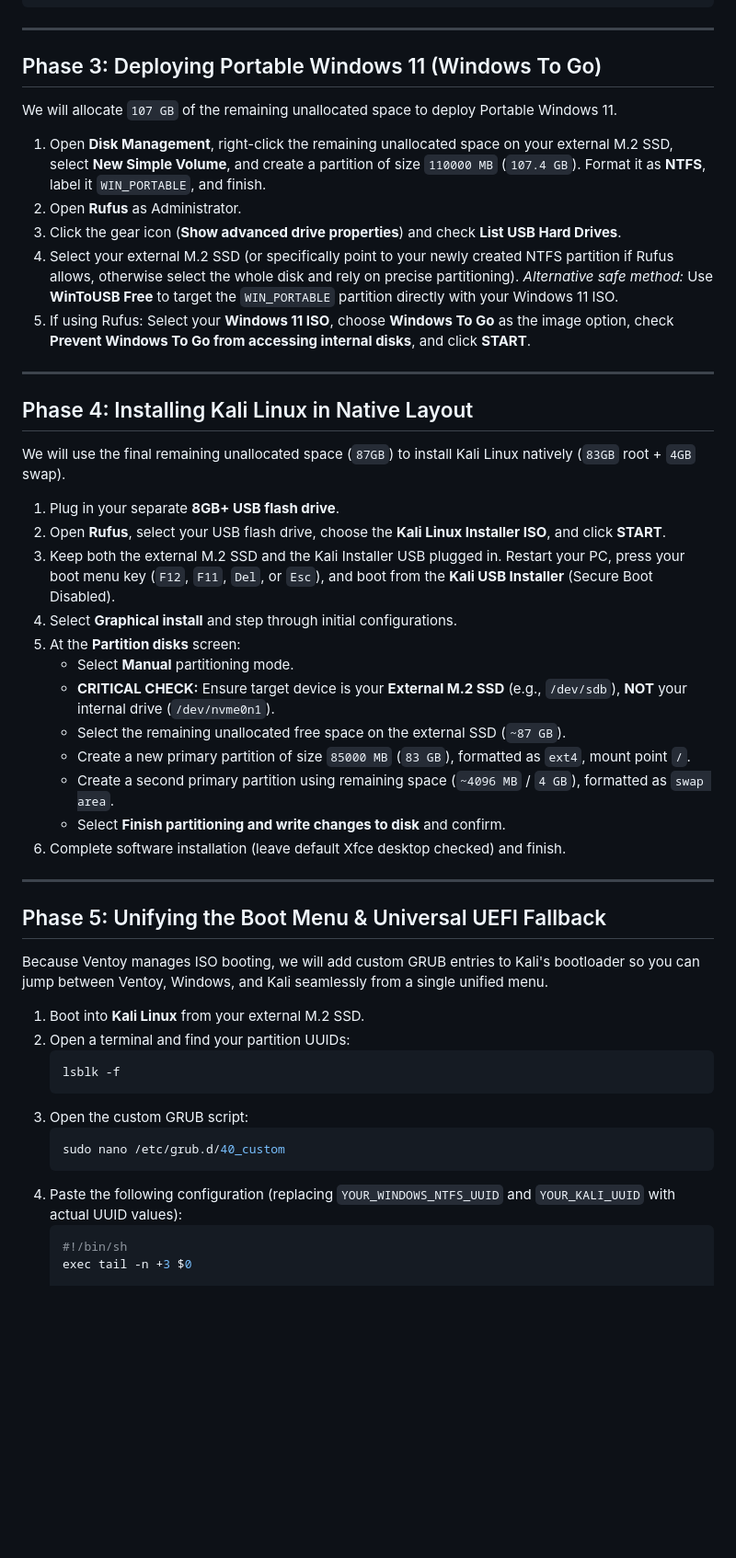
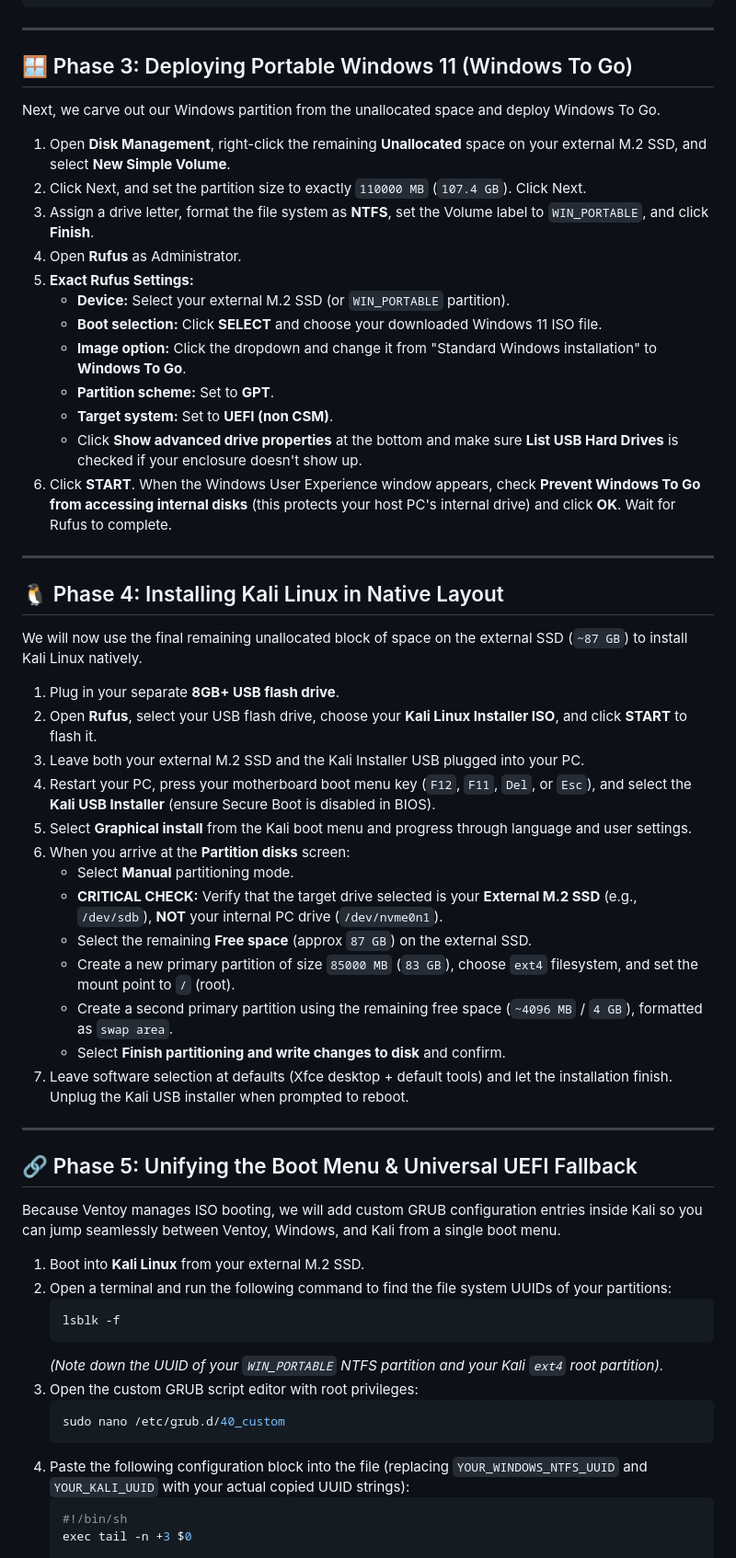
Before and after one commit to zerocrafthq/Portable-Windows-11-and-Kali-Linux, a Markdown page: README.md, the part around one of its changes. Shown at 92% size. Rendered like a GitHub page; blank space fills up the shorter version.

````diff
--- a/README.md
+++ b/README.md
@@ -92,52 +100,61 @@ Ventoy will serve as our primary multi-boot manager and container host for Hiren
 
 ---
 
-## Phase 3: Deploying Portable Windows 11 (Windows To Go)
+## 🪟 Phase 3: Deploying Portable Windows 11 (Windows To Go)
 
-We will allocate `107 GB` of the remaining unallocated space to deploy Portable Windows 11.
+Next, we carve out our Windows partition from the unallocated space and deploy Windows To Go.
 
-1. Open **Disk Management**, right-click the remaining unallocated space on your external M.2 SSD, select **New Simple Volume**, and create a partition of size `110000 MB` (`107.4 GB`). Format it as **NTFS**, label it `WIN_PORTABLE`, and finish.
-2. Open **Rufus** as Administrator.
-3. Click the gear icon (**Show advanced drive properties**) and check **List USB Hard Drives**.
-4. Select your external M.2 SSD (or specifically point to your newly created NTFS partition if Rufus allows, otherwise select the whole disk and rely on precise partitioning). *Alternative safe method:* Use **WinToUSB Free** to target the `WIN_PORTABLE` partition directly with your Windows 11 ISO.
-5. If using Rufus: Select your **Windows 11 ISO**, choose **Windows To Go** as the image option, check **Prevent Windows To Go from accessing internal disks**, and click **START**.
+1. Open **Disk Management**, right-click the remaining **Unallocated** space on your external M.2 SSD, and select **New Simple Volume**.
+2. Click Next, and set the partition size to exactly `110000 MB` (`107.4 GB`). Click Next.
+3. Assign a drive letter, format the file system as **NTFS**, set the Volume label to `WIN_PORTABLE`, and click **Finish**.
+4. Open **Rufus** as Administrator.
+5. **Exact Rufus Settings:**
+   * **Device:** Select your external M.2 SSD (or `WIN_PORTABLE` partition).
+   * **Boot selection:** Click **SELECT** and choose your downloaded Windows 11 ISO file.
+   * **Image option:** Click the dropdown and change it from "Standard Windows installation" to **Windows To Go**.
+   * **Partition scheme:** Set to **GPT**.
+   * **Target system:** Set to **UEFI (non CSM)**.
+   * Click **Show advanced drive properties** at the bottom and make sure **List USB Hard Drives** is checked if your enclosure doesn't show up.
+6. Click **START**. When the Windows User Experience window appears, check **Prevent Windows To Go from accessing internal disks** (this protects your host PC's internal drive) and click **OK**. Wait for Rufus to complete.
 
 ---
 
-## Phase 4: Installing Kali Linux in Native Layout
+## 🐧 Phase 4: Installing Kali Linux in Native Layout
 
-We will use the final remaining unallocated space (`87GB`) to install Kali Linux natively (`83GB` root + `4GB` swap).
+We will now use the final remaining unallocated block of space on the external SSD (`~87 GB`) to install Kali Linux natively.
 
 1. Plug in your separate **8GB+ USB flash drive**.
-2. Open **Rufus**, select your USB flash drive, choose the **Kali Linux Installer ISO**, and click **START**.
-3. Keep both the external M.2 SSD and the Kali Installer USB plugged in. Restart your PC, press your boot menu key (`F12`, `F11`, `Del`, or `Esc`), and boot from the **Kali USB Installer** (Secure Boot Disabled).
-4. Select **Graphical install** and step through initial configurations.
-5. At the **Partition disks** screen:
+2. Open **Rufus**, select your USB flash drive, choose your **Kali Linux Installer ISO**, and click **START** to flash it.
+3. Leave both your external M.2 SSD and the Kali Installer USB plugged into your PC.
+4. Restart your PC, press your motherboard boot menu key (`F12`, `F11`, `Del`, or `Esc`), and select the **Kali USB Installer** (ensure Secure Boot is disabled in BIOS).
+5. Select **Graphical install** from the Kali boot menu and progress through language and user settings.
+6. When you arrive at the **Partition disks** screen:
    * Select **Manual** partitioning mode.
-   * **CRITICAL CHECK:** Ensure target device is your **External M.2 SSD** (e.g., `/dev/sdb`), **NOT** your internal drive (`/dev/nvme0n1`).
-   * Select the remaining unallocated free space on the external SSD (`~87 GB`).
-   * Create a new primary partition of size `85000 MB` (`83 GB`), formatted as `ext4`, mount point `/`.
-   * Create a second primary partition using remaining space (`~4096 MB` / `4 GB`), formatted as `swap area`.
+   * **CRITICAL CHECK:** Verify that the target drive selected is your **External M.2 SSD** (e.g., `/dev/sdb`), **NOT** your internal PC drive (`/dev/nvme0n1`).
+   * Select the remaining **Free space** (approx `87 GB`) on the external SSD.
+   * Create a new primary partition of size `85000 MB` (`83 GB`), choose `ext4` filesystem, and set the mount point to `/` (root).
+   * Create a second primary partition using the remaining free space (`~4096 MB` / `4 GB`), formatted as `swap area`.
    * Select **Finish partitioning and write changes to disk** and confirm.
-6. Complete software installation (leave default Xfce desktop checked) and finish.
+7. Leave software selection at defaults (Xfce desktop + default tools) and let the installation finish. Unplug the Kali USB installer when prompted to reboot.
 
 ---
 
-## Phase 5: Unifying the Boot Menu & Universal UEFI Fallback
+## 🔗 Phase 5: Unifying the Boot Menu & Universal UEFI Fallback
 
-Because Ventoy manages ISO booting, we will add custom GRUB entries to Kali's bootloader so you can jump between Ventoy, Windows, and Kali seamlessly from a single unified menu.
+Because Ventoy manages ISO booting, we will add custom GRUB configuration entries inside Kali so you can jump seamlessly between Ventoy, Windows, and Kali from a single boot menu.
 
 1. Boot into **Kali Linux** from your external M.2 SSD.
-2. Open a terminal and find your partition UUIDs:
+2. Open a terminal and run the following command to find the file system UUIDs of your partitions:
    ```bash
    lsblk -f
    ```
-3. Open the custom GRUB script:
+   *(Note down the UUID of your `WIN_PORTABLE` NTFS partition and your Kali `ext4` root partition).*
+3. Open the custom GRUB script editor with root privileges:
    ```bash
    sudo nano /etc/grub.d/40_custom
    ```
-4. Paste the following configuration (replacing `YOUR_WINDOWS_NTFS_UUID` and `YOUR_KALI_UUID` with actual UUID values):
-   ```sh
+4. Paste the following configuration block into the file (replacing `YOUR_WINDOWS_NTFS_UUID` and `YOUR_KALI_UUID` with your actual copied UUID strings):
+   ```bash
    #!/bin/sh
    exec tail -n +3 $0
 
````
Also changed, not shown: other parts of README.md (+43 -36 lines).
